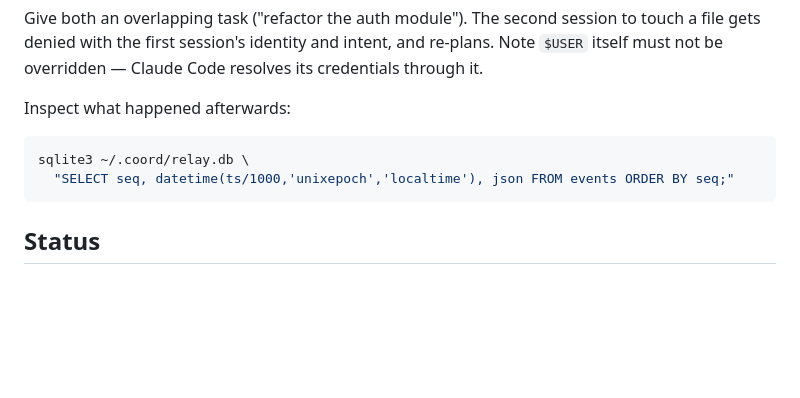
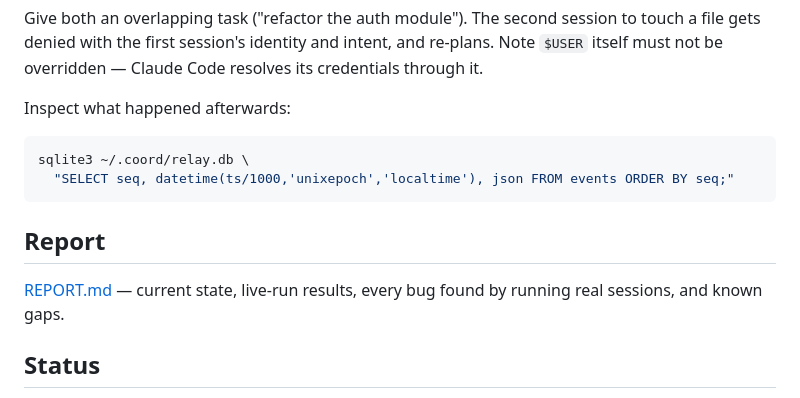
Before and after one commit to Ash20pk/coord, a Markdown page: README.md, the part around the change. Drawn GitHub-style; blank space fills up the shorter version.

````diff
--- a/README.md
+++ b/README.md
@@ -126,6 +126,11 @@ sqlite3 ~/.coord/relay.db \
   "SELECT seq, datetime(ts/1000,'unixepoch','localtime'), json FROM events ORDER BY seq;"
 ```
 
+## Report
+
+[REPORT.md](REPORT.md) — current state, live-run results, every bug found by
+running real sessions, and known gaps.
+
 ## Status
 
 v1 — shared-tree claims mode. Planned: fleet mode (worktree isolation +
````
Also changed, not shown: REPORT.md (added, +196 -0 lines).
